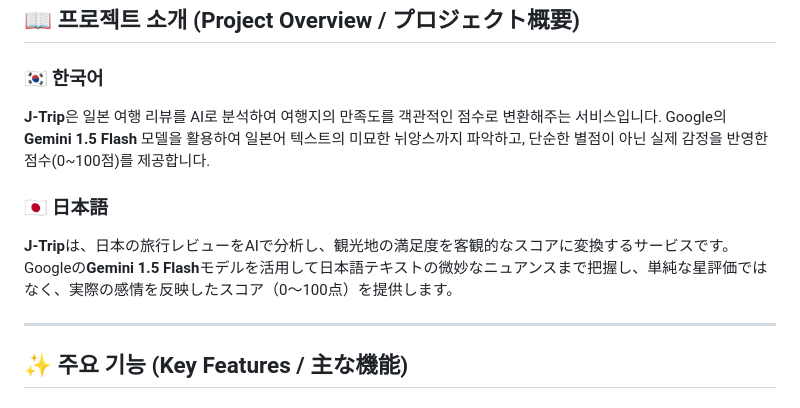
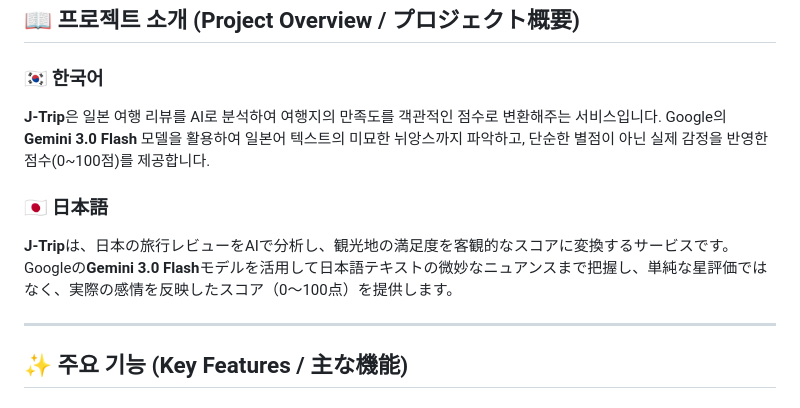
Before and after one commit to seusik1122/jtrip, a Markdown page: README.md, the part around the change. GitHub-like rendering.

```diff
--- a/README.md
+++ b/README.md
@@ -9,11 +9,11 @@
 
 ### 🇰🇷 한국어
 **J-Trip**은 일본 여행 리뷰를 AI로 분석하여 여행지의 만족도를 객관적인 점수로 변환해주는 서비스입니다.
-Google의 **Gemini 1.5 Flash** 모델을 활용하여 일본어 텍스트의 미묘한 뉘앙스까지 파악하고, 단순한 별점이 아닌 실제 감정을 반영한 점수(0~100점)를 제공합니다.
+Google의 **Gemini 3.0 Flash** 모델을 활용하여 일본어 텍스트의 미묘한 뉘앙스까지 파악하고, 단순한 별점이 아닌 실제 감정을 반영한 점수(0~100점)를 제공합니다.
 
 ### 🇯🇵 日本語
 **J-Trip**は、日本の旅行レビューをAIで分析し、観光地の満足度を客観的なスコアに変換するサービスです。
-Googleの**Gemini 1.5 Flash**モデルを活用して日本語テキストの微妙なニュアンスまで把握し、単純な星評価ではなく、実際の感情を反映したスコア（0〜100点）を提供します。
+Googleの**Gemini 3.0 Flash**モデルを活用して日本語テキストの微妙なニュアンスまで把握し、単純な星評価ではなく、実際の感情を反映したスコア（0〜100点）を提供します。
 
 ---
 
```
